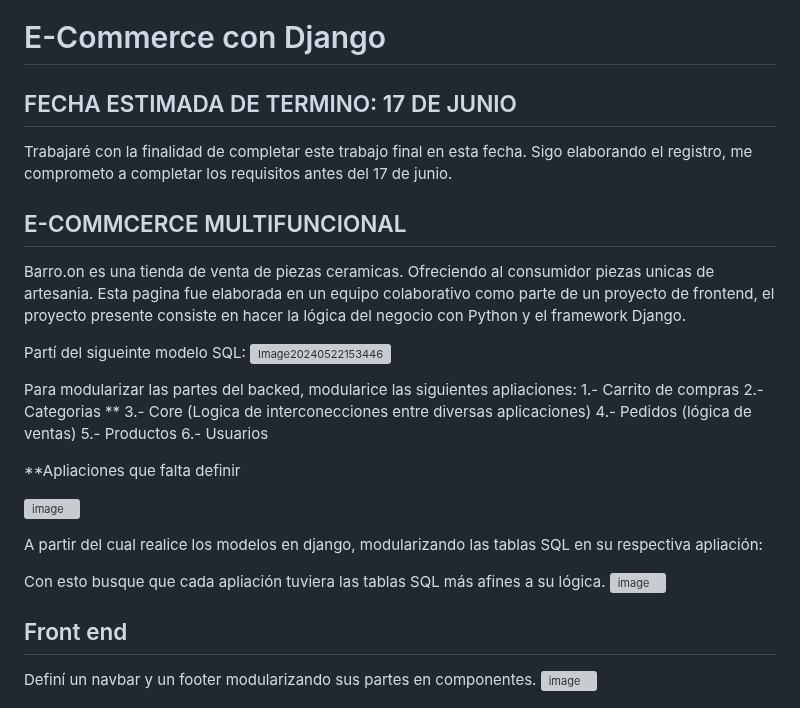
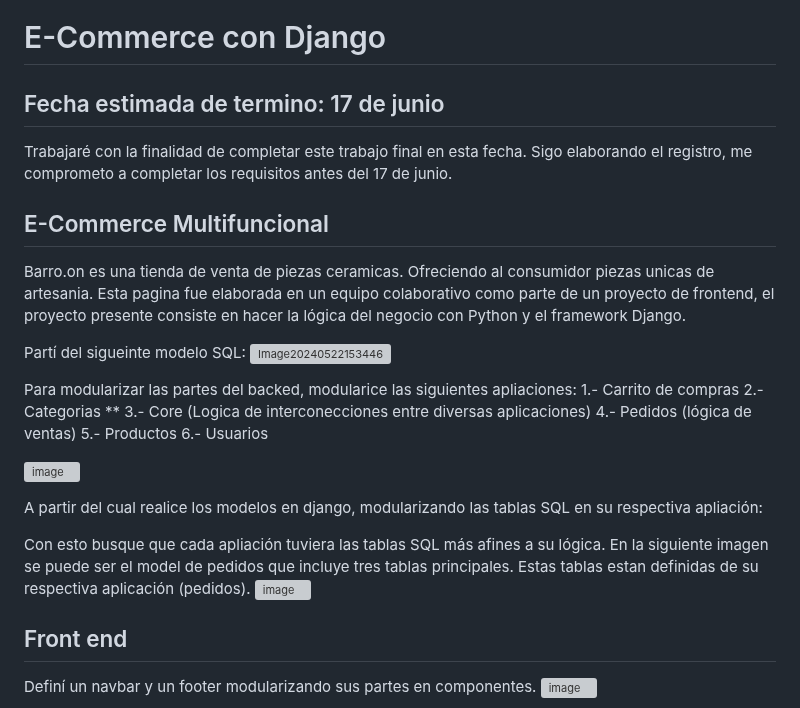
Before and after one commit to Alej0ArtTech/Python_proyecto_final, a Markdown page: README.md, the part around the change. Drawn GitHub-style; grey boxes are pictures that could not be loaded.

Commit message:
descripcion sql README.md

```diff
--- a/README.md
+++ b/README.md
@@ -3,11 +3,11 @@ Trabajo de e-comerce para curso python.
 
 # E-Commerce con Django
 
-## FECHA ESTIMADA DE TERMINO: 17 DE JUNIO
+## Fecha estimada de termino: 17 de junio
 
 Trabajaré con la finalidad de completar este trabajo final en esta fecha. Sigo elaborando el registro, me comprometo a completar los requisitos antes del 17 de junio.
 
-## E-COMMCERCE MULTIFUNCIONAL
+## E-Commerce Multifuncional
 
 Barro.on es una tienda de venta de piezas ceramicas. Ofreciendo al consumidor piezas unicas de artesania. Esta pagina fue elaborada en un equipo colaborativo como parte de un proyecto de frontend, el proyecto presente consiste en hacer la lógica del negocio con Python y el framework Django.
 
@@ -22,13 +22,12 @@ Para modularizar las partes del backed, modularice las siguientes apliaciones:
 5.- Productos
 6.- Usuarios
 
-**Apliaciones que falta definir
 
 ![image](https://github.com/Alej0ArtTech/Python_proyecto_final/assets/139415517/ece80e93-51bd-47ef-8bc5-934ff836557c)
 
 A partir del cual realice los modelos en django, modularizando las tablas SQL en su respectiva apliación:
 
-Con esto busque que cada apliación tuviera las tablas SQL más afines a su lógica.
+Con esto busque que cada apliación tuviera las tablas SQL más afines a su lógica. En la siguiente imagen se puede ser el model de pedidos que incluye tres tablas principales. Estas tablas estan definidas de su respectiva aplicación (pedidos).
 ![image](https://github.com/Alej0ArtTech/Python_proyecto_final/assets/139415517/02d001ed-1a26-4439-8c50-ddb0a80f6346)
 
 ## Front end
```
